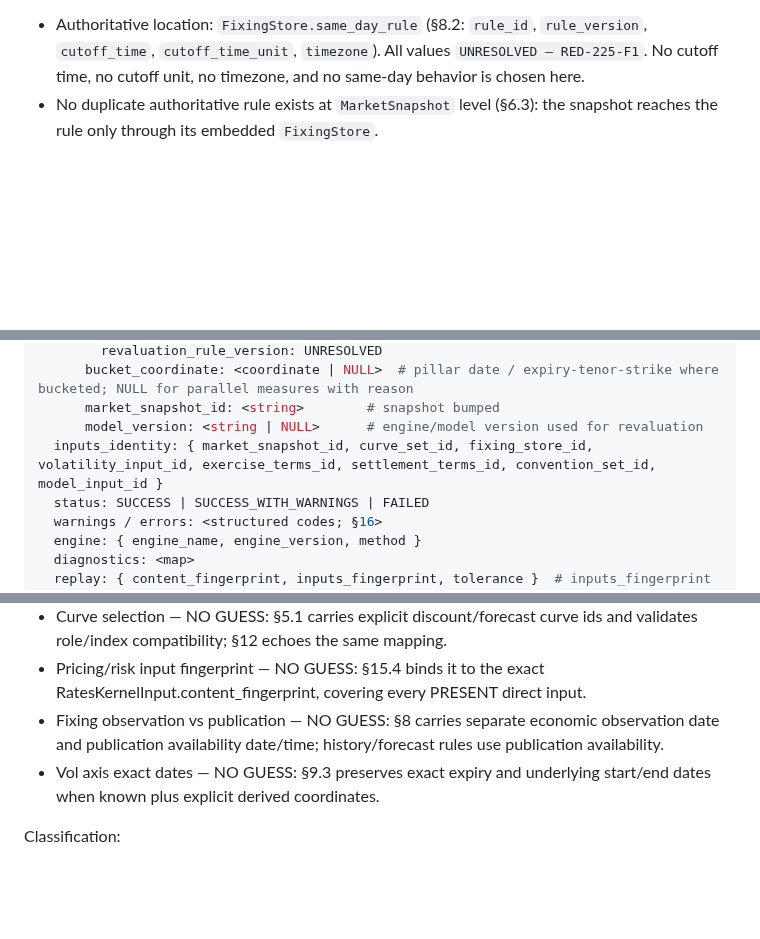
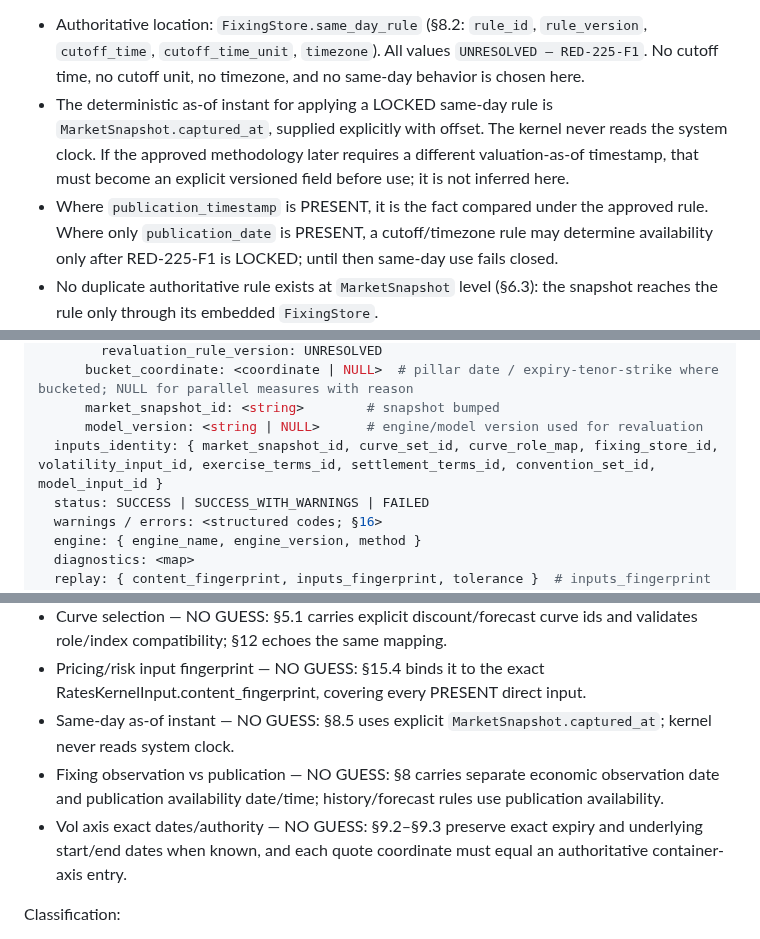
Before and after one commit to eddy121384-ui/Shiori-Pricing-Lab, a Markdown page: docs/33_rates_market_model_result_contracts_225.md, 3 parts joined by grey strips. Rendered like a GitHub page; blank space fills up the shorter version.

Commit message:
docs: harden #225 deterministic selection and as-of rules

```diff
--- a/docs/33_rates_market_model_result_contracts_225.md
+++ b/docs/33_rates_market_model_result_contracts_225.md
@@ -594,6 +595,8 @@ State-dependent projection-field rules (machine-readable, enforced per entry):
 Whether an observation whose `publication_date` is the valuation date is already available as history at the valuation moment depends on publication timing, time zone, and desk convention that this repository has not evidenced. The `observation_date` may be earlier and is NOT reused as publication timing. This document does NOT invent a same-day rule. The contract exposes the ambiguity at its single authoritative location:
 
 - Authoritative location: `FixingStore.same_day_rule` (§8.2: `rule_id`, `rule_version`, `cutoff_time`, `cutoff_time_unit`, `timezone`). All values `UNRESOLVED — RED-225-F1`. No cutoff time, no cutoff unit, no timezone, and no same-day behavior is chosen here.
+- The deterministic as-of instant for applying a LOCKED same-day rule is `MarketSnapshot.captured_at`, supplied explicitly with offset. The kernel never reads the system clock. If the approved methodology later requires a different valuation-as-of timestamp, that must become an explicit versioned field before use; it is not inferred here.
+- Where `publication_timestamp` is PRESENT, it is the fact compared under the approved rule. Where only `publication_date` is PRESENT, a cutoff/timezone rule may determine availability only after RED-225-F1 is LOCKED; until then same-day use fails closed.
 - No duplicate authoritative rule exists at `MarketSnapshot` level (§6.3): the snapshot reaches the rule only through its embedded `FixingStore`.
 - `cutoff_time_unit` is a separate field from `cutoff_time` per P1 (one economic fact per field): the time and its basis/unit are never conflated.
 
@@ -932,7 +936,7 @@ rates_risk_result:
       bucket_coordinate: <coordinate | NULL>  # pillar date / expiry-tenor-strike where bucketed; NULL for parallel measures with reason
       market_snapshot_id: <string>        # snapshot bumped
       model_version: <string | NULL>      # engine/model version used for revaluation
-  inputs_identity: { market_snapshot_id, curve_set_id, fixing_store_id, volatility_input_id, exercise_terms_id, settlement_terms_id, convention_set_id, model_input_id }
+  inputs_identity: { market_snapshot_id, curve_set_id, curve_role_map, fixing_store_id, volatility_input_id, exercise_terms_id, settlement_terms_id, convention_set_id, model_input_id }
   status: SUCCESS | SUCCESS_WITH_WARNINGS | FAILED
   warnings / errors: <structured codes; §16>
   engine: { engine_name, engine_version, method }
@@ -1200,8 +1204,9 @@ Perspective: "If #227, #228, #229 were implemented literally by an engineer forb
 - Provenance scope — NO GUESS: §15.3 names the identity-bearing objects that require full envelopes and the exact leaf-fact inheritance rule.
 - Curve selection — NO GUESS: §5.1 carries explicit discount/forecast curve ids and validates role/index compatibility; §12 echoes the same mapping.
 - Pricing/risk input fingerprint — NO GUESS: §15.4 binds it to the exact RatesKernelInput.content_fingerprint, covering every PRESENT direct input.
+- Same-day as-of instant — NO GUESS: §8.5 uses explicit `MarketSnapshot.captured_at`; kernel never reads system clock.
 - Fixing observation vs publication — NO GUESS: §8 carries separate economic observation date and publication availability date/time; history/forecast rules use publication availability.
-- Vol axis exact dates — NO GUESS: §9.3 preserves exact expiry and underlying start/end dates when known plus explicit derived coordinates.
+- Vol axis exact dates/authority — NO GUESS: §9.2–§9.3 preserve exact expiry and underlying start/end dates when known, and each quote coordinate must equal an authoritative container-axis entry.
 
 Classification:
 
```
Also changed, not shown: other parts of docs/33_rates_market_model_result_contracts_225.md (+2 -0 lines).
